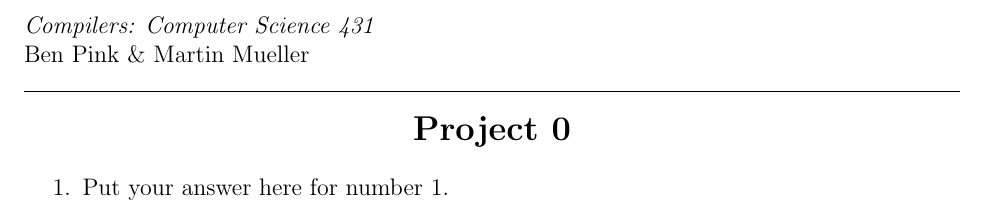
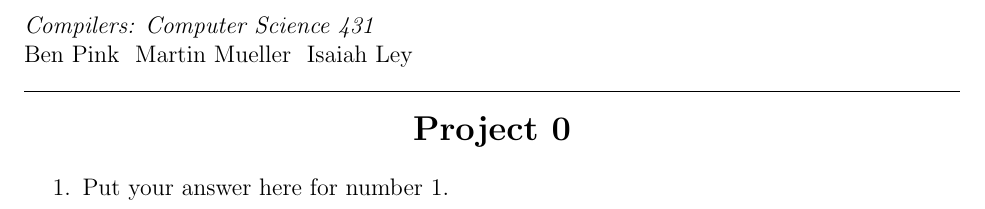
Before and after one commit to HanlonsStraightRazor/cs431, a LaTeX document (project0.tex): part of the page, cut so that both start at the same text. Compiled offline with pdfLaTeX.

Commit message:
Added Isaiah to author list

```diff
--- a/project0.tex
+++ b/project0.tex
@@ -10,7 +10,7 @@
 
 
 \newcommand{\assignNum}{0}
-\newcommand{\yourName}{Ben Pink \& Martin Mueller}
+\newcommand{\yourName}{Ben Pink \ Martin Mueller \ Isaiah Ley}
 
 \title{Project 0}
 
```
